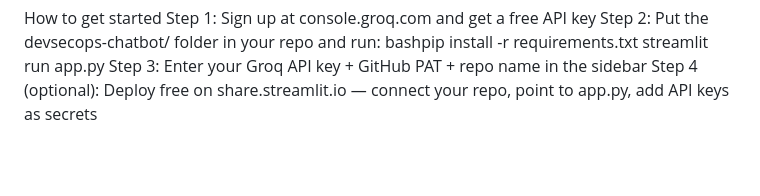
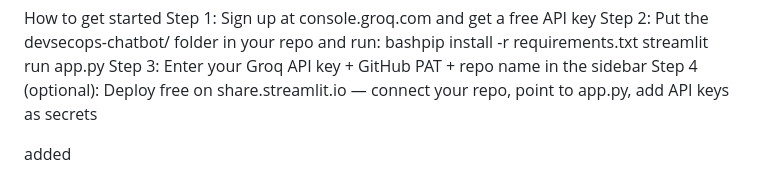
Before and after one commit to vinayakofficialgit/Agenytic_autogen_model, a Markdown page: devsecops-chatbot/ReadMe.md, the part around the change. Drawn GitHub-style; blank space fills up the shorter version.

Commit message:
devsecops-latest

```diff
--- a/devsecops-chatbot/ReadMe.md
+++ b/devsecops-chatbot/ReadMe.md
@@ -74,3 +74,5 @@ bashpip install -r requirements.txt
 streamlit run app.py
 Step 3: Enter your Groq API key + GitHub PAT + repo name in the sidebar
 Step 4 (optional): Deploy free on share.streamlit.io — connect your repo, point to app.py, add API keys as secrets
+
+added
```
